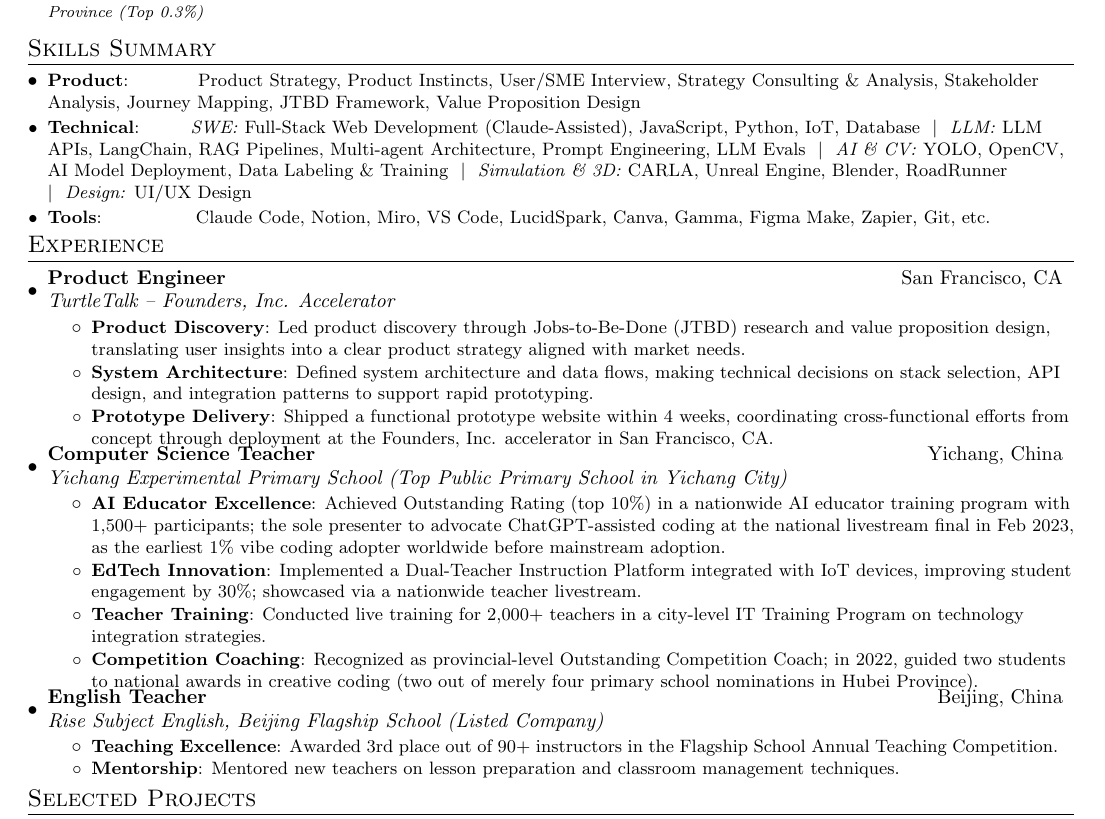
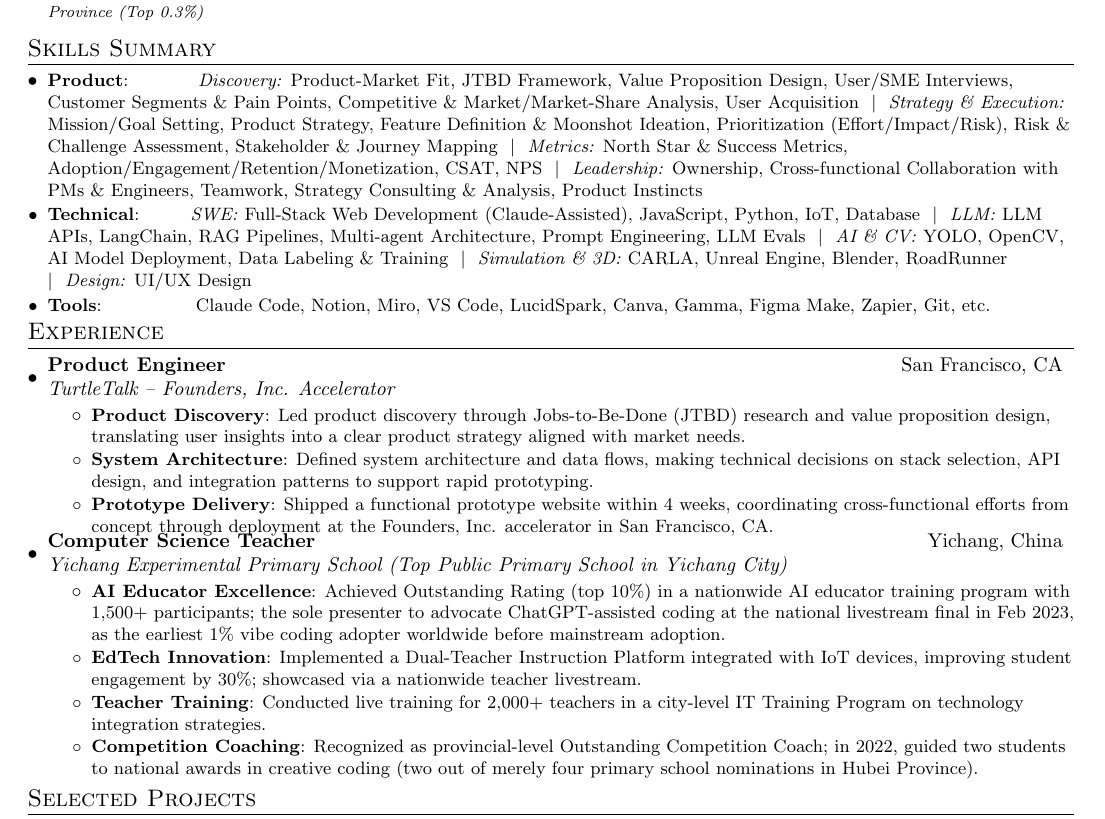
Before and after one commit to yiwenwei-dot/portfolio, a LaTeX CV (resume.tex): part of page 1 of 2, cut so that both start at the same text. Compiled offline with pdfLaTeX.

Commit message:
resume: organize PM skill groups, drop English Teacher, keep one-page print
- Add product-management competencies grouped by Discovery / Strategy &
  Execution / Metrics / Leadership; harmonize AI and SWE skill groups
- Remove English Teacher (Rise) experience entry
- Tighten print line-height/padding so it stays a single A4 page

Co-Authored-By: Claude Opus 4.8 (1M context) <noreply@anthropic.com>

```diff
--- a/resume.tex
+++ b/resume.tex
@@ -90,7 +90,7 @@
 \vspace{-5pt}
 \section{Skills Summary}
 	\resumeSubHeadingListStart
-	\resumeSubItem{Product}{~~~~~~~~~~Product Strategy, Product Instincts, User/SME Interview, Strategy Consulting \& Analysis, Stakeholder Analysis, Journey Mapping, JTBD Framework, Value Proposition Design}
+	\resumeSubItem{Product}{~~~~~~~~~~\textit{Discovery:} Product-Market Fit, JTBD Framework, Value Proposition Design, User/SME Interviews, Customer Segments \& Pain Points, Competitive \& Market/Market-Share Analysis, User Acquisition ~\textbar~ \textit{Strategy \& Execution:} Mission/Goal Setting, Product Strategy, Feature Definition \& Moonshot Ideation, Prioritization (Effort/Impact/Risk), Risk \& Challenge Assessment, Stakeholder \& Journey Mapping ~\textbar~ \textit{Metrics:} North Star \& Success Metrics, Adoption/Engagement/Retention/Monetization, CSAT, NPS ~\textbar~ \textit{Leadership:} Ownership, Cross-functional Collaboration with PMs \& Engineers, Teamwork, Strategy Consulting \& Analysis, Product Instincts}
 	\resumeSubItem{Technical}{~~~~~~~\textit{SWE:} Full-Stack Web Development (Claude-Assisted), JavaScript, Python, IoT, Database ~\textbar~ \textit{LLM:} LLM APIs, LangChain, RAG Pipelines, Multi-agent Architecture, Prompt Engineering, LLM Evals ~\textbar~ \textit{AI \& CV:} YOLO, OpenCV, AI Model Deployment, Data Labeling \& Training ~\textbar~ \textit{Simulation \& 3D:} CARLA, Unreal Engine, Blender, RoadRunner ~\textbar~ \textit{Design:} UI/UX Design}
 	\resumeSubItem{Tools}{~~~~~~~~~~~~~~Claude Code, Notion, Miro, VS Code, LucidSpark, Canva, Gamma, Figma Make, Zapier, Git, etc.}
 \resumeSubHeadingListEnd
@@ -122,17 +122,6 @@
         \resumeItem{Competition Coaching}
           {Recognized as provincial-level Outstanding Competition Coach; in 2022, guided two students to national awards in creative coding (two out of merely four primary school nominations in Hubei Province).}
       \resumeItemListEnd
-
-\vspace{-5pt}
-    \resumeSubheading
-		{English Teacher}{Beijing, China}
-		{Rise Subject English, Beijing Flagship School (Listed Company)}{}
-		\resumeItemListStart
-        \resumeItem{Teaching Excellence}
-          {Awarded 3rd place out of 90+ instructors in the Flagship School Annual Teaching Competition.}
-        \resumeItem{Mentorship}
-          {Mentored new teachers on lesson preparation and classroom management techniques.}
-		\resumeItemListEnd
 
 \resumeSubHeadingListEnd
 
```
Also changed, not shown: 1 other file.
